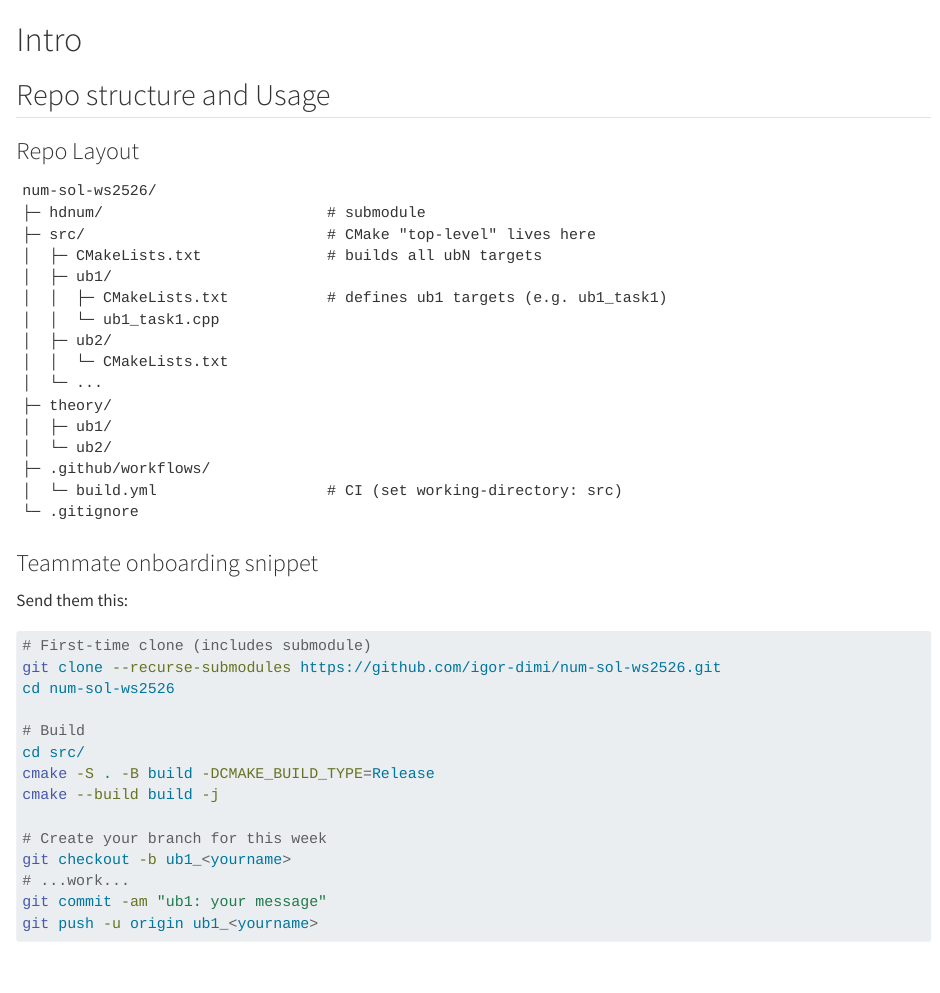
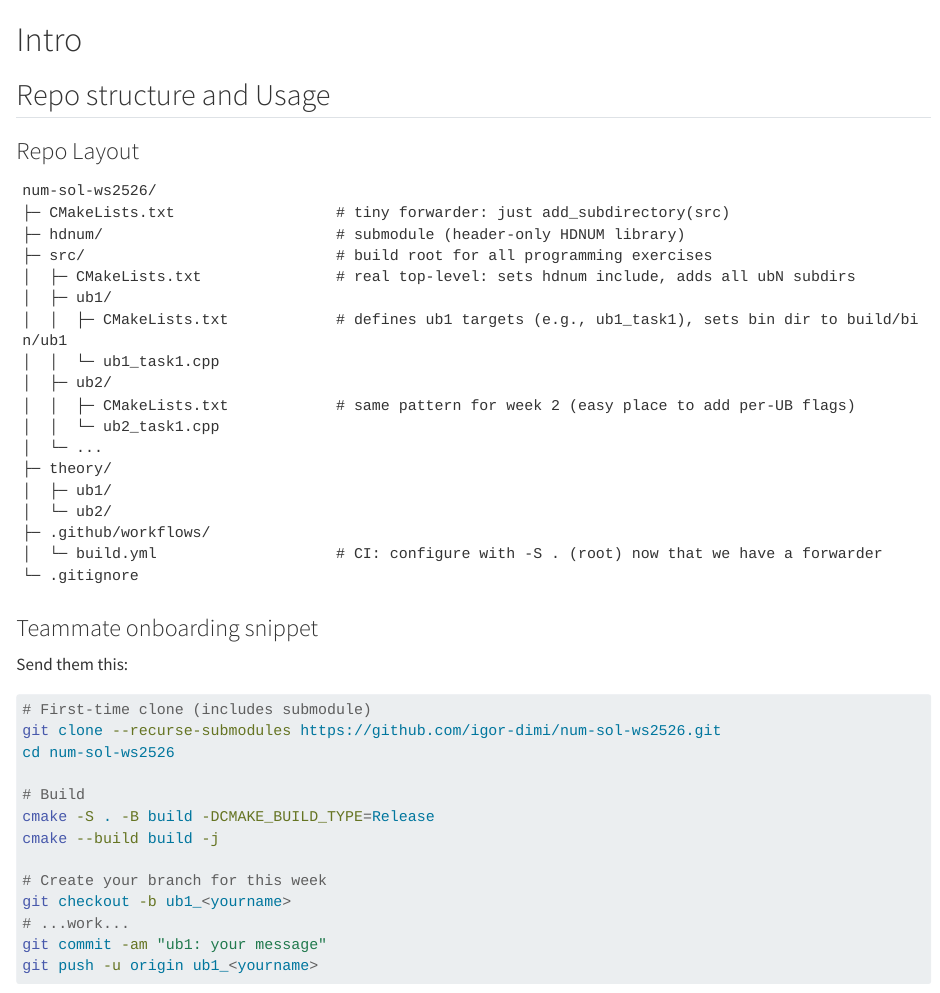
Before and after one commit to igor-dimi/num-notes-ws2526, a Quarto document (intro.qmd): the page in a window 1100 px wide, from its top. Rendered offline with R 4.5, knitr and Pandoc in place of Quarto, with nearby package versions.

Commit message:
modify according to the new top level cmake listst

````diff
--- a/CMakeLists.txt
+++ b/CMakeLists.txt
@@ -3,4 +3,4 @@ cmake_minimum_required(VERSION 3.16)
 # You can declare the project here or let src/ do it; either is fine.
 # project(numerics_solutions CXX)
 
-add_subdirectory(src)
+add_subdirectory(code_examples/my)
--- a/intro.qmd
+++ b/intro.qmd
@@ -8,22 +8,23 @@
 
 ```
 num-sol-ws2526/
-├─ hdnum/                         # submodule
-├─ src/                           # CMake "top-level" lives here
-│  ├─ CMakeLists.txt              # builds all ubN targets
+├─ CMakeLists.txt                  # tiny forwarder: just add_subdirectory(src)
+├─ hdnum/                          # submodule (header-only HDNUM library)
+├─ src/                            # build root for all programming exercises
+│  ├─ CMakeLists.txt               # real top-level: sets hdnum include, adds all ubN subdirs
 │  ├─ ub1/
-│  │  ├─ CMakeLists.txt           # defines ub1 targets (e.g. ub1_task1)
+│  │  ├─ CMakeLists.txt            # defines ub1 targets (e.g., ub1_task1), sets bin dir to build/bin/ub1
 │  │  └─ ub1_task1.cpp
 │  ├─ ub2/
-│  │  └─ CMakeLists.txt
+│  │  ├─ CMakeLists.txt            # same pattern for week 2 (easy place to add per-UB flags)
+│  │  └─ ub2_task1.cpp
 │  └─ ...
 ├─ theory/
 │  ├─ ub1/
 │  └─ ub2/
 ├─ .github/workflows/
-│  └─ build.yml                   # CI (set working-directory: src)
+│  └─ build.yml                    # CI: configure with -S . (root) now that we have a forwarder
 └─ .gitignore
-
 ```
 
 ### Teammate onboarding snippet
@@ -36,7 +37,6 @@ git clone --recurse-submodules https://github.com/igor-dimi/num-sol-ws2526.git
 cd num-sol-ws2526
 
 # Build
-cd src/
 cmake -S . -B build -DCMAKE_BUILD_TYPE=Release
 cmake --build build -j
 
````
Also changed, not shown: intro.qmd (2 more changed lines), 1 other file.
